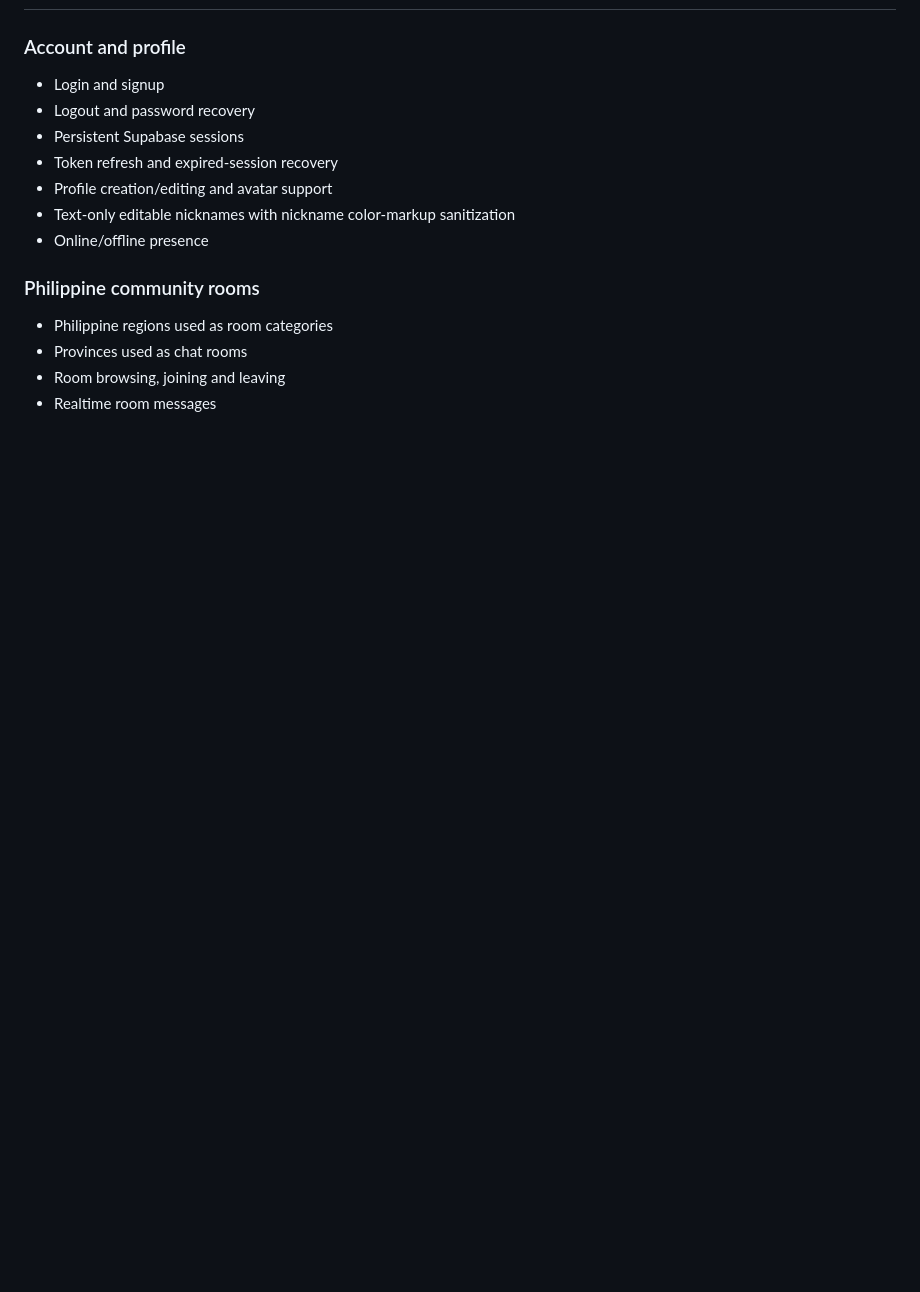
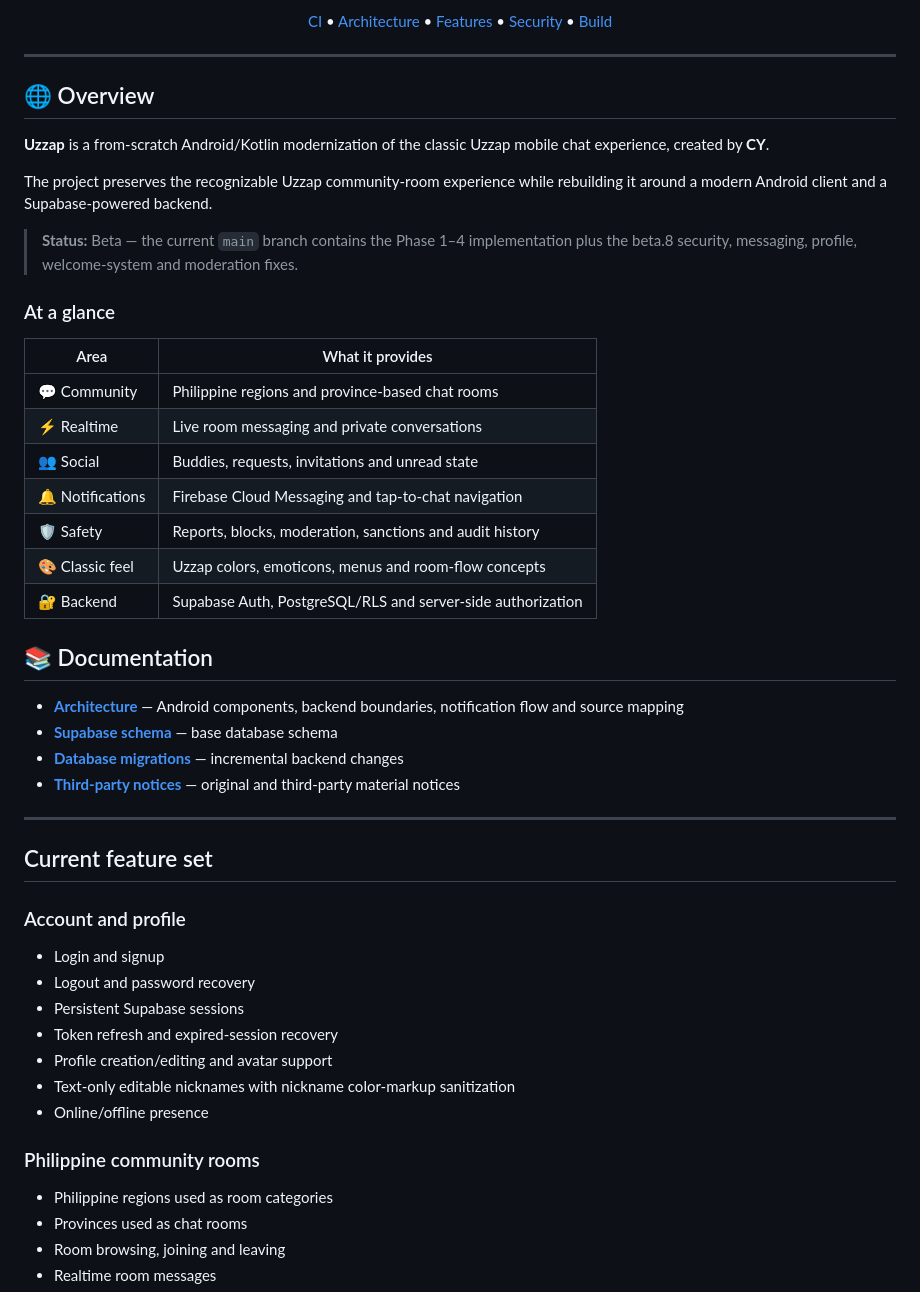
Before and after one commit to cyanideph/UzzapAndroid, a Markdown page: README.md, the part around one of its changes. Drawn GitHub-style; blank space fills up the shorter version.

Commit message:
Fix README literal newline escape characters

```diff
--- a/README.md
+++ b/README.md
@@ -2,3 +16,44 @@
+<p align="center">
+  <a href="https://github.com/cyanideph/UzzapAndroid/actions">CI</a> •
+  <a href="docs/ARCHITECTURE.md">Architecture</a> •
+  <a href="#current-feature-set">Features</a> •
+  <a href="#security-model">Security</a> •
+  <a href="#build">Build</a>
+</p>
+
+---
+
+## 🌐 Overview
+
+**Uzzap** is a from-scratch Android/Kotlin modernization of the classic Uzzap mobile chat experience, created by **CY**.
+
+The project preserves the recognizable Uzzap community-room experience while rebuilding it around a modern Android client and a Supabase-powered backend.
+
+> **Status:** Beta — the current `main` branch contains the Phase 1–4 implementation plus the beta.8 security, messaging, profile, welcome-system and moderation fixes.
+
+### At a glance
+
+| Area | What it provides |
+|---|---|
+| 💬 Community | Philippine regions and province-based chat rooms |
+| ⚡ Realtime | Live room messaging and private conversations |
+| 👥 Social | Buddies, requests, invitations and unread state |
+| 🔔 Notifications | Firebase Cloud Messaging and tap-to-chat navigation |
+| 🛡️ Safety | Reports, blocks, moderation, sanctions and audit history |
+| 🎨 Classic feel | Uzzap colors, emoticons, menus and room-flow concepts |
+| 🔐 Backend | Supabase Auth, PostgreSQL/RLS and server-side authorization |
+
+## 📚 Documentation
+
+- **[Architecture](docs/ARCHITECTURE.md)** — Android components, backend boundaries, notification flow and source mapping
+- **[Supabase schema](supabase_schema.sql)** — base database schema
+- **[Database migrations](supabase/migrations/)** — incremental backend changes
+- **[Third-party notices](NOTICE.md)** — original and third-party material notices
+
+---
+
+## Current feature set
+
 
 ### Account and profile
 - Login and signup
```
Also changed, not shown: other parts of README.md (+15 -1 lines).
